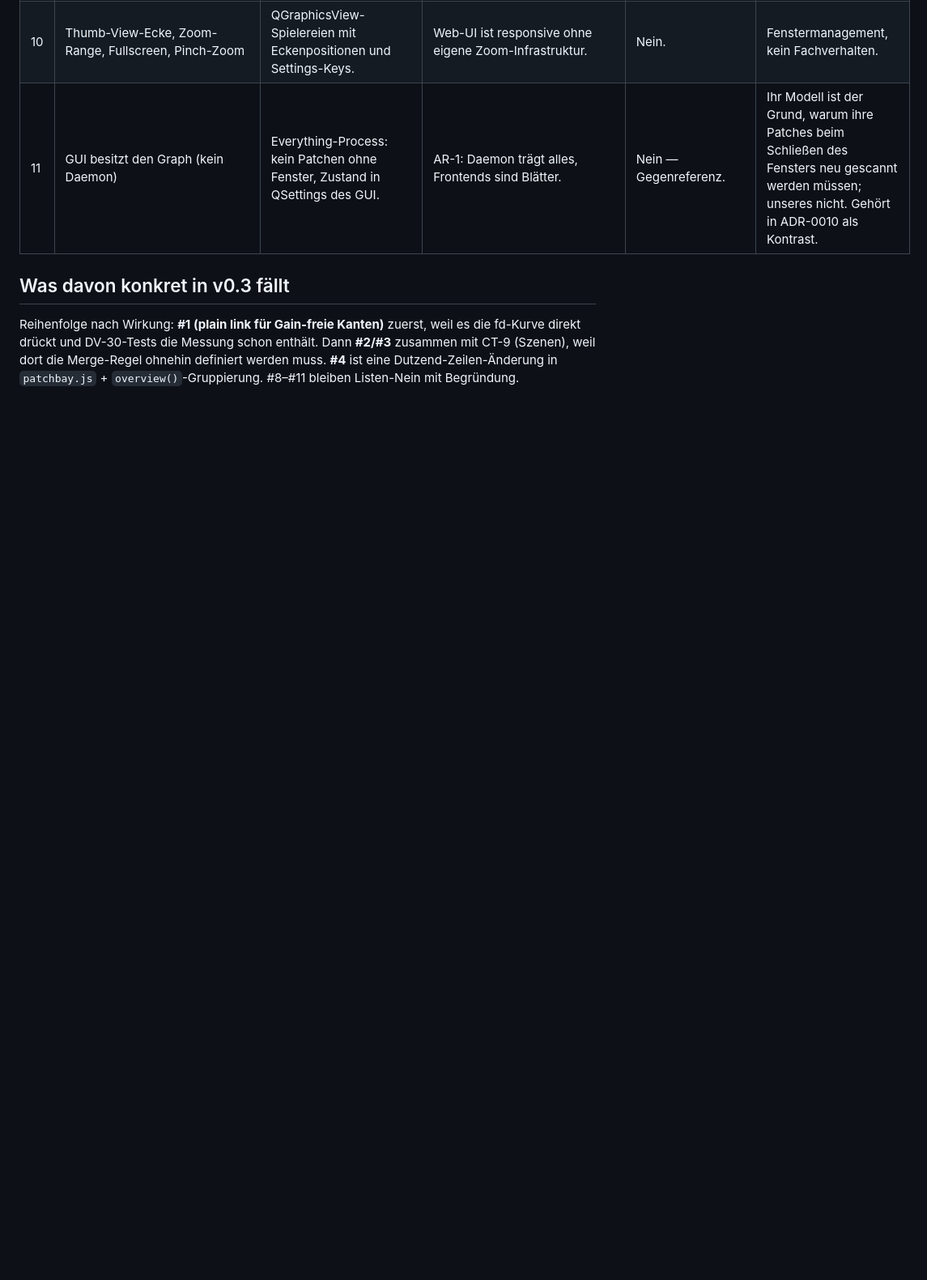
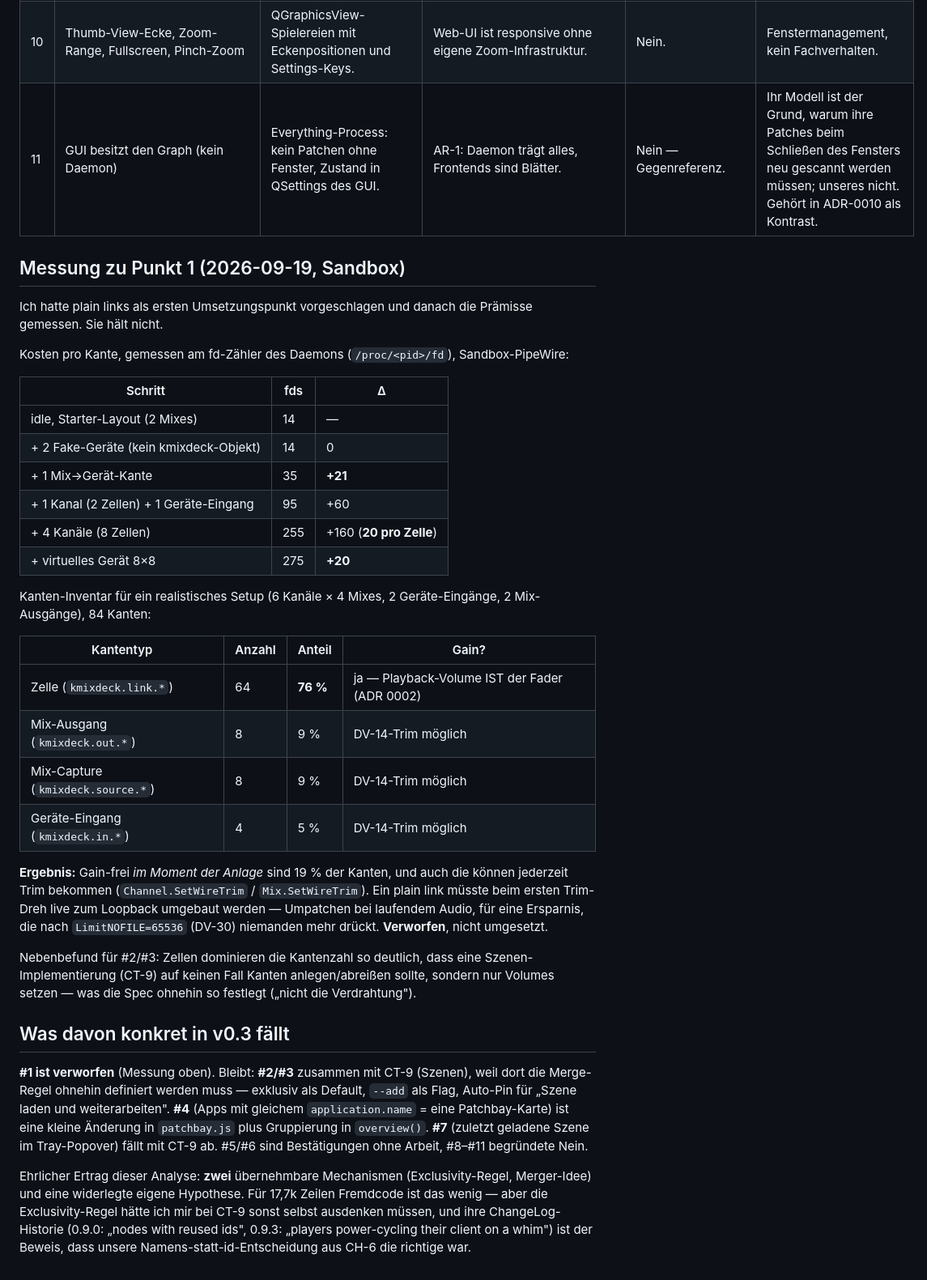
Before and after one commit to TensorRaya/kmixdeck, a Markdown page: docs/research/qpwgraph-analysis.md, the part around one of its changes. Shown at 81% size. Drawn GitHub-style; blank space fills up the shorter version.

Commit message:
docs: qpwgraph point 1 (plain links) measured and rejected — 76% of edges are cells and must keep their loopback

```diff
--- a/docs/research/qpwgraph-analysis.md
+++ b/docs/research/qpwgraph-analysis.md
@@ -24,6 +24,38 @@ Ihr Herzstück ist das **Patchbay-Profil**: XML-Datei mit Verbindungspaaren, bei
 | 10 | Thumb-View-Ecke, Zoom-Range, Fullscreen, Pinch-Zoom | QGraphicsView-Spielereien mit Eckenpositionen und Settings-Keys. | Web-UI ist responsive ohne eigene Zoom-Infrastruktur. | Nein. | Fenstermanagement, kein Fachverhalten. |
 | 11 | GUI besitzt den Graph (kein Daemon) | Everything-Process: kein Patchen ohne Fenster, Zustand in QSettings des GUI. | AR-1: Daemon trägt alles, Frontends sind Blätter. | Nein — Gegenreferenz. | Ihr Modell ist der Grund, warum ihre Patches beim Schließen des Fensters neu gescannt werden müssen; unseres nicht. Gehört in ADR-0010 als Kontrast. |
 
+## Messung zu Punkt 1 (2026-09-19, Sandbox)
+
+Ich hatte plain links als ersten Umsetzungspunkt vorgeschlagen und danach die Prämisse gemessen. Sie hält nicht.
+
+Kosten pro Kante, gemessen am fd-Zähler des Daemons (`/proc/<pid>/fd`), Sandbox-PipeWire:
+
+| Schritt | fds | Δ |
+|---|---|---|
+| idle, Starter-Layout (2 Mixes) | 14 | — |
+| + 2 Fake-Geräte (kein kmixdeck-Objekt) | 14 | 0 |
+| + 1 Mix→Gerät-Kante | 35 | **+21** |
+| + 1 Kanal (2 Zellen) + 1 Geräte-Eingang | 95 | +60 |
+| + 4 Kanäle (8 Zellen) | 255 | +160 (**20 pro Zelle**) |
+| + virtuelles Gerät 8×8 | 275 | **+20** |
+
+Kanten-Inventar für ein realistisches Setup (6 Kanäle × 4 Mixes, 2 Geräte-Eingänge, 2 Mix-Ausgänge), 84 Kanten:
+
+| Kantentyp | Anzahl | Anteil | Gain? |
+|---|---|---|---|
+| Zelle (`kmixdeck.link.*`) | 64 | **76 %** | ja — Playback-Volume IST der Fader (ADR 0002) |
+| Mix-Ausgang (`kmixdeck.out.*`) | 8 | 9 % | DV-14-Trim möglich |
+| Mix-Capture (`kmixdeck.source.*`) | 8 | 9 % | DV-14-Trim möglich |
+| Geräte-Eingang (`kmixdeck.in.*`) | 4 | 5 % | DV-14-Trim möglich |
+
+**Ergebnis:** Gain-frei *im Moment der Anlage* sind 19 % der Kanten, und auch die können jederzeit Trim bekommen (`Channel.SetWireTrim` / `Mix.SetWireTrim`). Ein plain link müsste beim ersten Trim-Dreh live zum Loopback umgebaut werden — Umpatchen bei laufendem Audio, für eine Ersparnis, die nach `LimitNOFILE=65536` (DV-30) niemanden mehr drückt. **Verworfen**, nicht umgesetzt.
+
+Nebenbefund für #2/#3: Zellen dominieren die Kantenzahl so deutlich, dass eine Szenen-Implementierung (CT-9) auf keinen Fall Kanten anlegen/abreißen sollte, sondern nur Volumes setzen — was die Spec ohnehin so festlegt („nicht die Verdrahtung").
+
+
+
 ## Was davon konkret in v0.3 fällt
 
-Reihenfolge nach Wirkung: **#1 (plain link für Gain-freie Kanten)** zuerst, weil es die fd-Kurve direkt drückt und DV-30-Tests die Messung schon enthält. Dann **#2/#3** zusammen mit CT-9 (Szenen), weil dort die Merge-Regel ohnehin definiert werden muss. **#4** ist eine Dutzend-Zeilen-Änderung in `patchbay.js` + `overview()`-Gruppierung. #8–#11 bleiben Listen-Nein mit Begründung.
+**#1 ist verworfen** (Messung oben). Bleibt: **#2/#3** zusammen mit CT-9 (Szenen), weil dort die Merge-Regel ohnehin definiert werden muss — exklusiv als Default, `--add` als Flag, Auto-Pin für „Szene laden und weiterarbeiten". **#4** (Apps mit gleichem `application.name` = eine Patchbay-Karte) ist eine kleine Änderung in `patchbay.js` plus Gruppierung in `overview()`. **#7** (zuletzt geladene Szene im Tray-Popover) fällt mit CT-9 ab. #5/#6 sind Bestätigungen ohne Arbeit, #8–#11 begründete Nein.
+
+Ehrlicher Ertrag dieser Analyse: **zwei** übernehmbare Mechanismen (Exclusivity-Regel, Merger-Idee) und eine widerlegte eigene Hypothese. Für 17,7k Zeilen Fremdcode ist das wenig — aber die Exclusivity-Regel hätte ich mir bei CT-9 sonst selbst ausdenken müssen, und ihre ChangeLog-Historie (0.9.0: „nodes with reused ids", 0.9.3: „players power-cycling their client on a whim") ist der Beweis, dass unsere Namens-statt-id-Entscheidung aus CH-6 die richtige war.
```
Also changed, not shown: other parts of docs/research/qpwgraph-analysis.md (+3 -3 lines).
